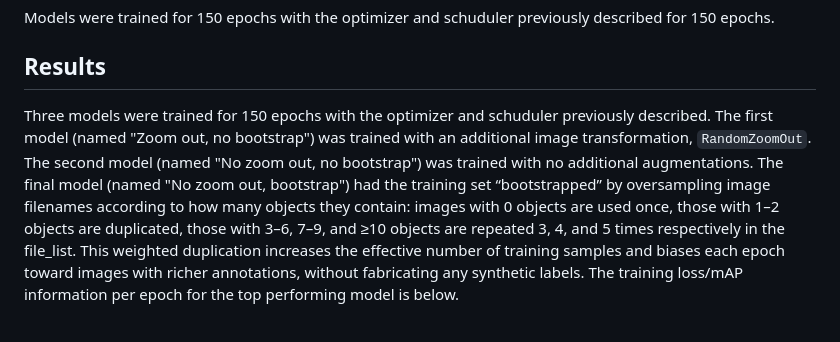
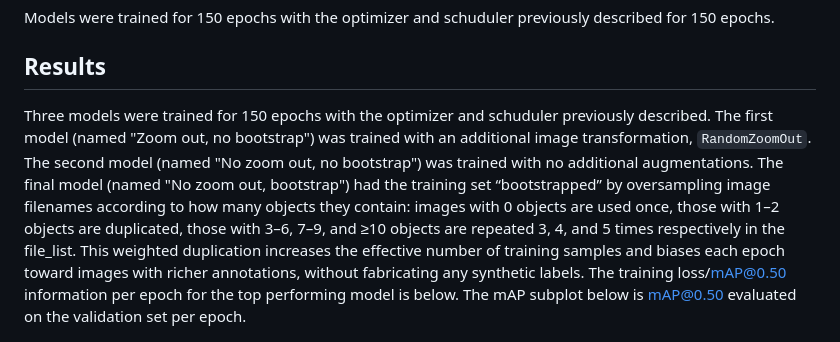
Before and after one commit to ElliotBlackstone/automotive-ssd-object-detection, a Markdown page: README.md, the part around the change. Rendered like a GitHub page.

```diff
--- a/README.md
+++ b/README.md
@@ -60,7 +60,7 @@ The helper `build_optimizer_and_scheduler` builds an SGD optimizer (chosen value
 Models were trained for 150 epochs with the optimizer and schuduler previously described for 150 epochs.
 
 ## Results
-Three models were trained for 150 epochs with the optimizer and schuduler previously described.  The first model (named "Zoom out, no bootstrap") was trained with an additional image transformation, `RandomZoomOut`.  The second model (named "No zoom out, no bootstrap") was trained with no additional augmentations.  The final model (named "No zoom out, bootstrap") had the training set “bootstrapped” by oversampling image filenames according to how many objects they contain: images with 0 objects are used once, those with 1–2 objects are duplicated, those with 3–6, 7–9, and ≥10 objects are repeated 3, 4, and 5 times respectively in the file_list. This weighted duplication increases the effective number of training samples and biases each epoch toward images with richer annotations, without fabricating any synthetic labels.  The training loss/mAP information per epoch for the top performing model is below.
+Three models were trained for 150 epochs with the optimizer and schuduler previously described.  The first model (named "Zoom out, no bootstrap") was trained with an additional image transformation, `RandomZoomOut`.  The second model (named "No zoom out, no bootstrap") was trained with no additional augmentations.  The final model (named "No zoom out, bootstrap") had the training set “bootstrapped” by oversampling image filenames according to how many objects they contain: images with 0 objects are used once, those with 1–2 objects are duplicated, those with 3–6, 7–9, and ≥10 objects are repeated 3, 4, and 5 times respectively in the file_list. This weighted duplication increases the effective number of training samples and biases each epoch toward images with richer annotations, without fabricating any synthetic labels.  The training loss/mAP@0.50 information per epoch for the top performing model is below.  The mAP subplot below is mAP@0.50 evaluated on the validation set per epoch.
 
 ![Training loss data](/figures/loss_vs_epoch.png)
 
```
